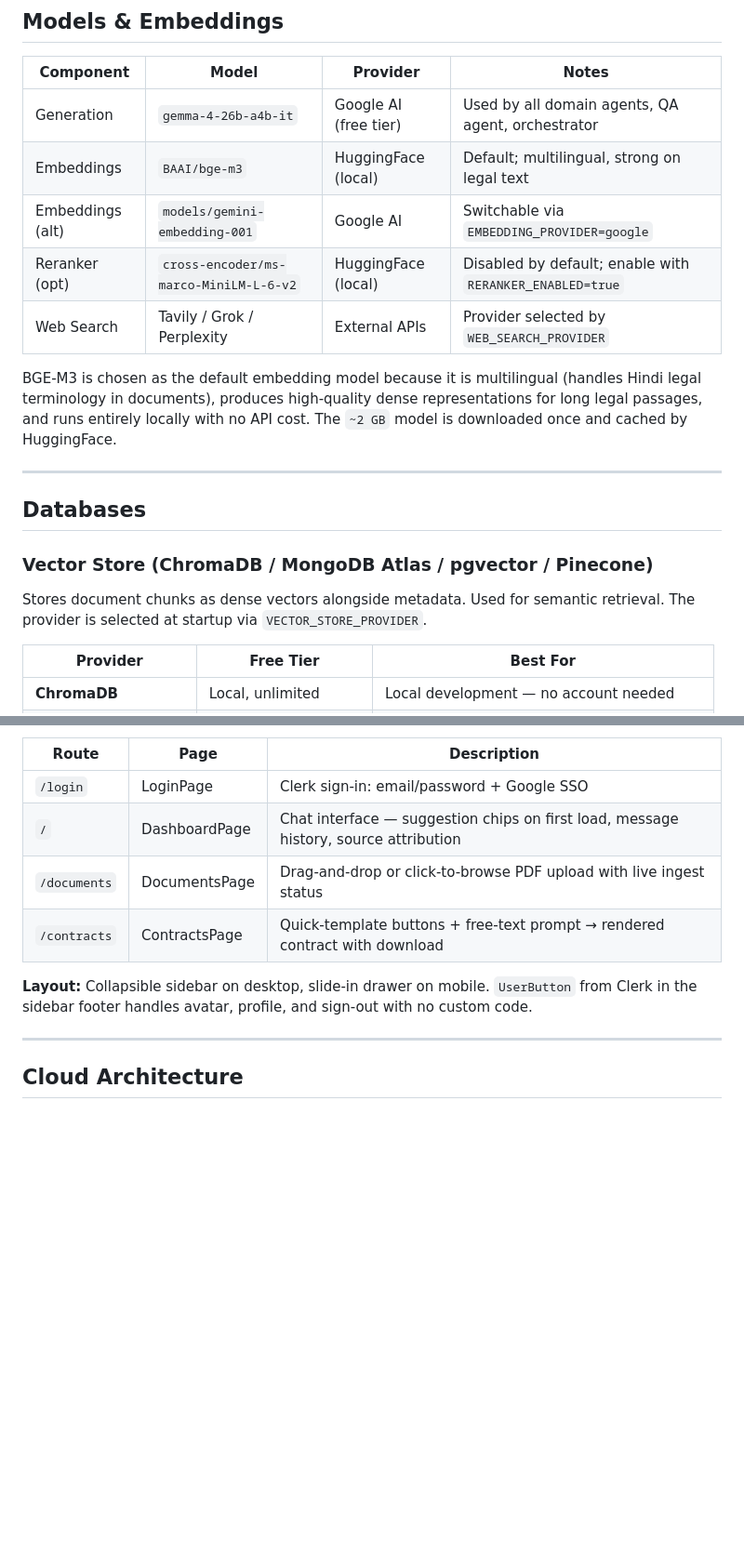
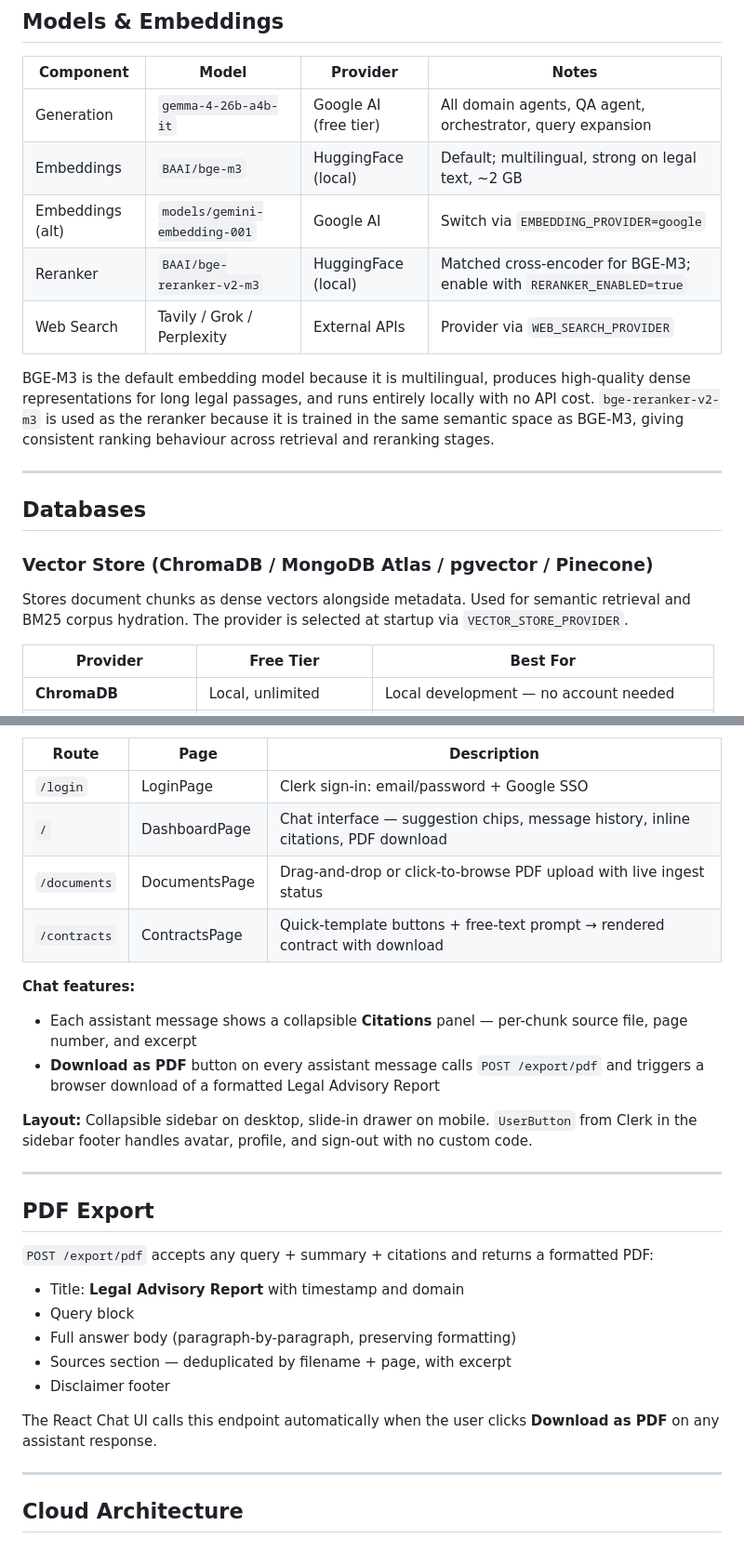
Before and after one commit to Ris1103/Smart-Legal-Assistant, a Markdown page: readme.md, 2 parts joined by grey strips. Shown at 93% size. Rendered like a GitHub page; blank space fills up the shorter version.

```diff
--- a/readme.md
+++ b/readme.md
@@ -114,13 +148,13 @@ Documents are split using LangChain's `RecursiveCharacterTextSplitter` (default)
 
 | Component | Model | Provider | Notes |
 |-----------|-------|----------|-------|
-| Generation | `gemma-4-26b-a4b-it` | Google AI (free tier) | Used by all domain agents, QA agent, orchestrator |
-| Embeddings | `BAAI/bge-m3` | HuggingFace (local) | Default; multilingual, strong on legal text |
-| Embeddings (alt) | `models/gemini-embedding-001` | Google AI | Switchable via `EMBEDDING_PROVIDER=google` |
-| Reranker (opt) | `cross-encoder/ms-marco-MiniLM-L-6-v2` | HuggingFace (local) | Disabled by default; enable with `RERANKER_ENABLED=true` |
-| Web Search | Tavily / Grok / Perplexity | External APIs | Provider selected by `WEB_SEARCH_PROVIDER` |
+| Generation | `gemma-4-26b-a4b-it` | Google AI (free tier) | All domain agents, QA agent, orchestrator, query expansion |
+| Embeddings | `BAAI/bge-m3` | HuggingFace (local) | Default; multilingual, strong on legal text, ~2 GB |
+| Embeddings (alt) | `models/gemini-embedding-001` | Google AI | Switch via `EMBEDDING_PROVIDER=google` |
+| Reranker | `BAAI/bge-reranker-v2-m3` | HuggingFace (local) | Matched cross-encoder for BGE-M3; enable with `RERANKER_ENABLED=true` |
+| Web Search | Tavily / Grok / Perplexity | External APIs | Provider via `WEB_SEARCH_PROVIDER` |
 
-BGE-M3 is chosen as the default embedding model because it is multilingual (handles Hindi legal terminology in documents), produces high-quality dense representations for long legal passages, and runs entirely locally with no API cost. The `~2 GB` model is downloaded once and cached by HuggingFace.
+BGE-M3 is the default embedding model because it is multilingual, produces high-quality dense representations for long legal passages, and runs entirely locally with no API cost. `bge-reranker-v2-m3` is used as the reranker because it is trained in the same semantic space as BGE-M3, giving consistent ranking behaviour across retrieval and reranking stages.
 
 ---
 
@@ -128,7 +162,7 @@ BGE-M3 is chosen as the default embedding model because it is multilingual (hand
 
 ### Vector Store (ChromaDB / MongoDB Atlas / pgvector / Pinecone)
 
-Stores document chunks as dense vectors alongside metadata. Used for semantic retrieval. The provider is selected at startup via `VECTOR_STORE_PROVIDER`.
+Stores document chunks as dense vectors alongside metadata. Used for semantic retrieval and BM25 corpus hydration. The provider is selected at startup via `VECTOR_STORE_PROVIDER`.
 
 | Provider | Free Tier | Best For |
 |----------|-----------|----------|
@@ -189,11 +223,29 @@ The frontend is a single-page application at `frontend/` built with Vite 5, Reac
 | Route | Page | Description |
 |-------|------|-------------|
 | `/login` | LoginPage | Clerk sign-in: email/password + Google SSO |
-| `/` | DashboardPage | Chat interface — suggestion chips on first load, message history, source attribution |
+| `/` | DashboardPage | Chat interface — suggestion chips, message history, inline citations, PDF download |
 | `/documents` | DocumentsPage | Drag-and-drop or click-to-browse PDF upload with live ingest status |
 | `/contracts` | ContractsPage | Quick-template buttons + free-text prompt → rendered contract with download |
 
+**Chat features:**
+- Each assistant message shows a collapsible **Citations** panel — per-chunk source file, page number, and excerpt
+- **Download as PDF** button on every assistant message calls `POST /export/pdf` and triggers a browser download of a formatted Legal Advisory Report
+
 **Layout:** Collapsible sidebar on desktop, slide-in drawer on mobile. `UserButton` from Clerk in the sidebar footer handles avatar, profile, and sign-out with no custom code.
+
+---
+
+## PDF Export
+
+`POST /export/pdf` accepts any query + summary + citations and returns a formatted PDF:
+
+- Title: **Legal Advisory Report** with timestamp and domain
+- Query block
+- Full answer body (paragraph-by-paragraph, preserving formatting)
+- Sources section — deduplicated by filename + page, with excerpt
+- Disclaimer footer
+
+The React Chat UI calls this endpoint automatically when the user clicks **Download as PDF** on any assistant response.
 
 ---
 
```
Also changed, not shown: other parts of readme.md (+91 -30 lines).
